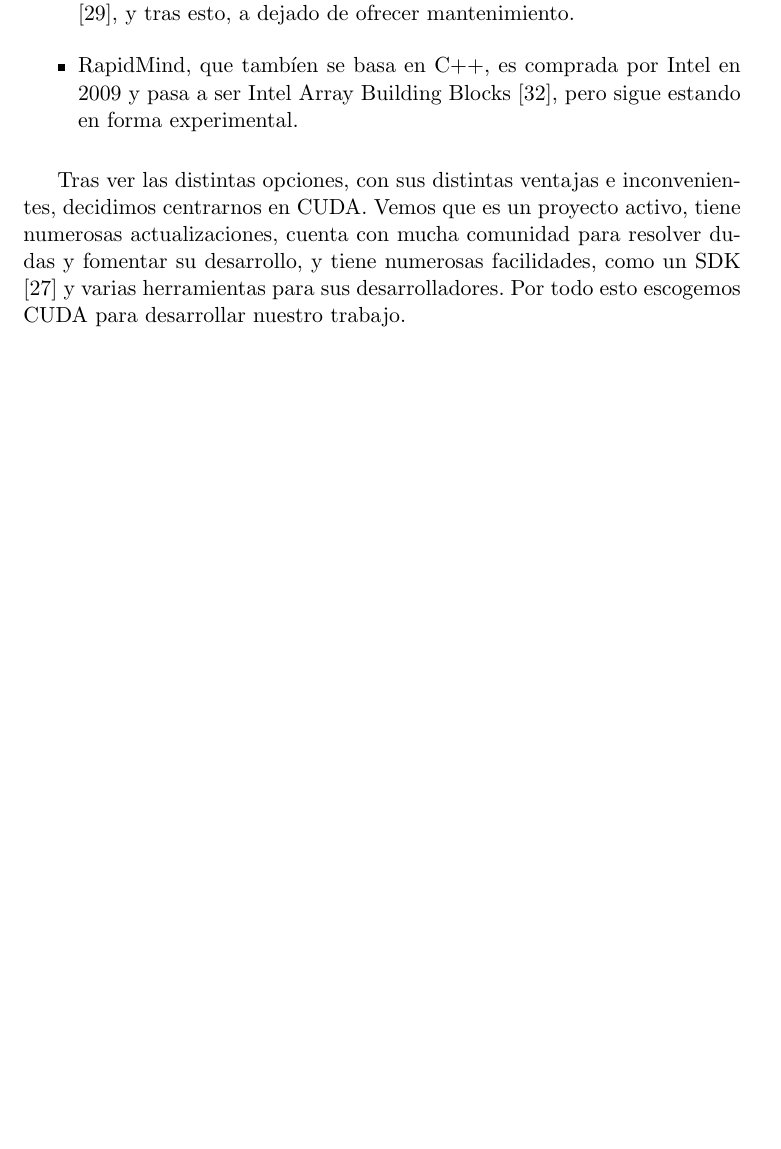
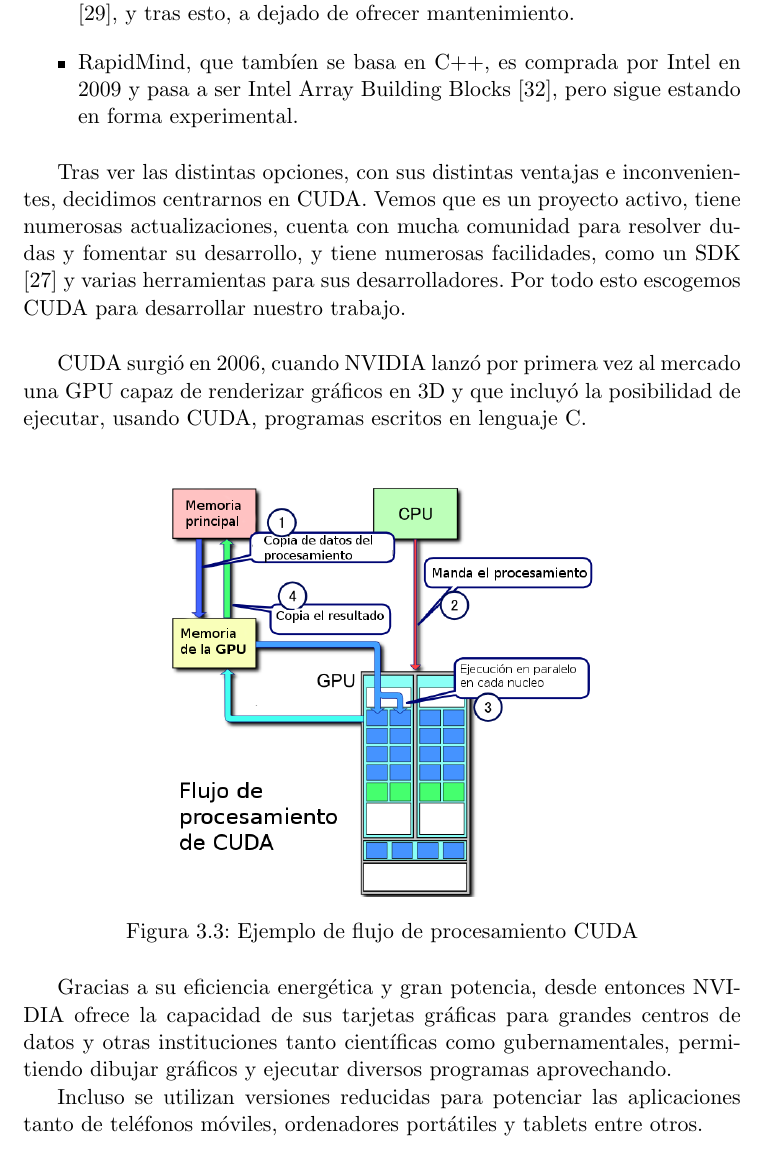
Before and after one commit to JCristobal/documentacionSWGPU, a LaTeX book (text/project.tex, which reads text/chapters/03_Estado_del_arte.tex): part of page 18 of 55, cut so that both start at the same text, the shorter picture padded with empty space. Compiled offline with pdfLaTeX.

Commit message:
Se actualiza contenido y renombra el capítulo #3.

```diff
--- a/text/chapters/03_Estudio_del_arte.tex
+++ b/text/chapters/03_Estado_del_arte.tex
@@ -70,3 +70,19 @@ Pero ninguno usa la computación paralela aprovechando la potencia de las GPUs.
 
 Tras ver las distintas opciones, con sus distintas ventajas e inconvenientes, decidimos centrarnos en CUDA. Vemos que es un proyecto activo, tiene numerosas actualizaciones, cuenta con mucha comunidad para resolver dudas y fomentar su desarrollo, y tiene numerosas facilidades, como un SDK \cite{nvidiadeveloper} y varias herramientas para sus desarrolladores. Por todo esto escogemos CUDA para desarrollar nuestro trabajo.
 
+\bigskip
+CUDA surgió en 2006, cuando NVIDIA lanzó por primera vez al mercado una GPU capaz de renderizar gráficos en 3D y que incluyó la posibilidad de ejecutar, usando CUDA, programas escritos en lenguaje C.
+
+\bigskip
+\begin{figure}[h]
+	\centering
+	\includegraphics[width=0.6\linewidth]{../images/flujocuda}
+	\caption[Ejemplo de flujo de procesamiento  CUDA]{Ejemplo de flujo de procesamiento CUDA}
+	\label{fig:flujocuda}
+\end{figure}
+
+
+Gracias a su eficiencia energética y gran potencia, desde entonces NVIDIA ofrece la capacidad de sus tarjetas gráficas para grandes centros de datos y otras instituciones tanto científicas como gubernamentales, permitiendo dibujar gráficos y ejecutar diversos programas aprovechando.
+
+Incluso se utilizan versiones reducidas para potenciar las aplicaciones tanto de teléfonos móviles, ordenadores portátiles y tablets entre
+otros.
```
Also changed, not shown: text/project.tex (+1 -1 lines), images/flujocuda.PNG (added), text/project.pdf, text/chapters/03_Estado_del_arte.tex (10 more changed lines).
